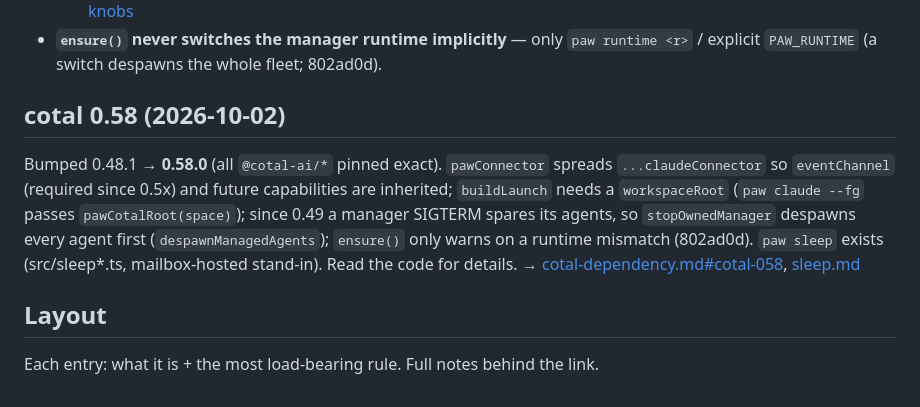
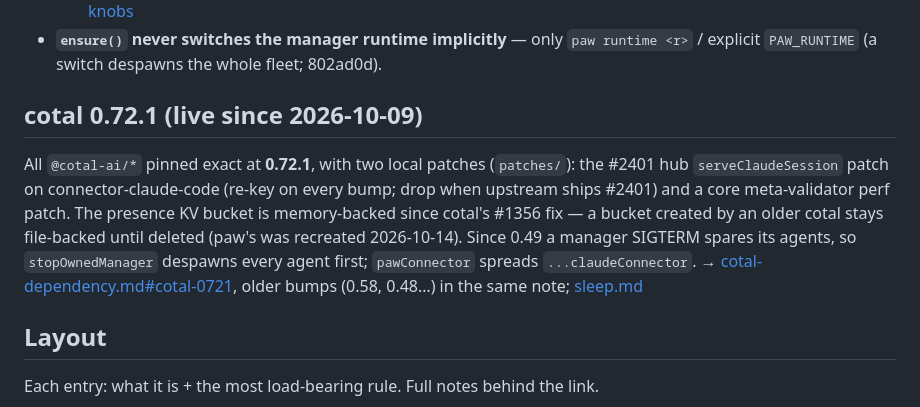
Before and after one commit to caffeinum/paw, a Markdown page: CLAUDE.md, the part around the change. Drawn GitHub-style.

Commit message:
docs(CLAUDE.md): cotal section reflects 0.72.1, the two patches and the memory-backed presence bucket
Co-Authored-By: Claude Opus 5.5 <noreply@anthropic.com>

```diff
--- a/CLAUDE.md
+++ b/CLAUDE.md
@@ -30,14 +30,14 @@ This file is the INDEX. The full design notes, incident narratives and rationale
 - **`ensure()` never switches the manager runtime implicitly** — only `paw runtime <r>` / explicit
   `PAW_RUNTIME` (a switch despawns the whole fleet; 802ad0d).
 
-## cotal 0.58 (2026-10-02)
-Bumped 0.48.1 → **0.58.0** (all `@cotal-ai/*` pinned exact). `pawConnector` spreads `...claudeConnector`
-so `eventChannel` (required since 0.5x) and future capabilities are inherited; `buildLaunch` needs a
-`workspaceRoot` (`paw claude --fg` passes `pawCotalRoot(space)`); since 0.49 a manager SIGTERM spares
-its agents, so `stopOwnedManager` despawns every agent first (`despawnManagedAgents`); `ensure()` only
-warns on a runtime mismatch (802ad0d). `paw sleep` exists (src/sleep*.ts, mailbox-hosted stand-in).
-Read the code for details. → [cotal-dependency.md#cotal-058](docs/notes/cotal-dependency.md#cotal-058),
-[sleep.md](docs/notes/sleep.md)
+## cotal 0.72.1 (live since 2026-10-09)
+All `@cotal-ai/*` pinned exact at **0.72.1**, with two local patches (`patches/`): the #2401 hub
+`serveClaudeSession` patch on connector-claude-code (re-key on every bump; drop when upstream ships
+#2401) and a core meta-validator perf patch. The presence KV bucket is memory-backed since cotal's
+#1356 fix — a bucket created by an older cotal stays file-backed until deleted (paw's was recreated
+2026-10-14). Since 0.49 a manager SIGTERM spares its agents, so `stopOwnedManager` despawns every agent
+first; `pawConnector` spreads `...claudeConnector`. → [cotal-dependency.md#cotal-0721](docs/notes/cotal-dependency.md#cotal-0721),
+older bumps (0.58, 0.48…) in the same note; [sleep.md](docs/notes/sleep.md)
 
 ## Layout
 Each entry: what it is + the most load-bearing rule. Full notes behind the link.
```
